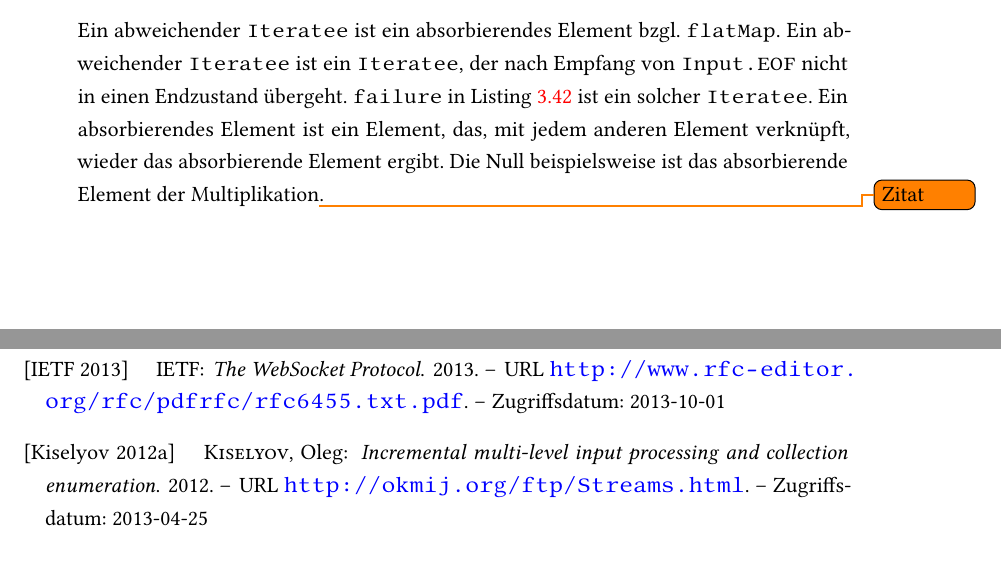
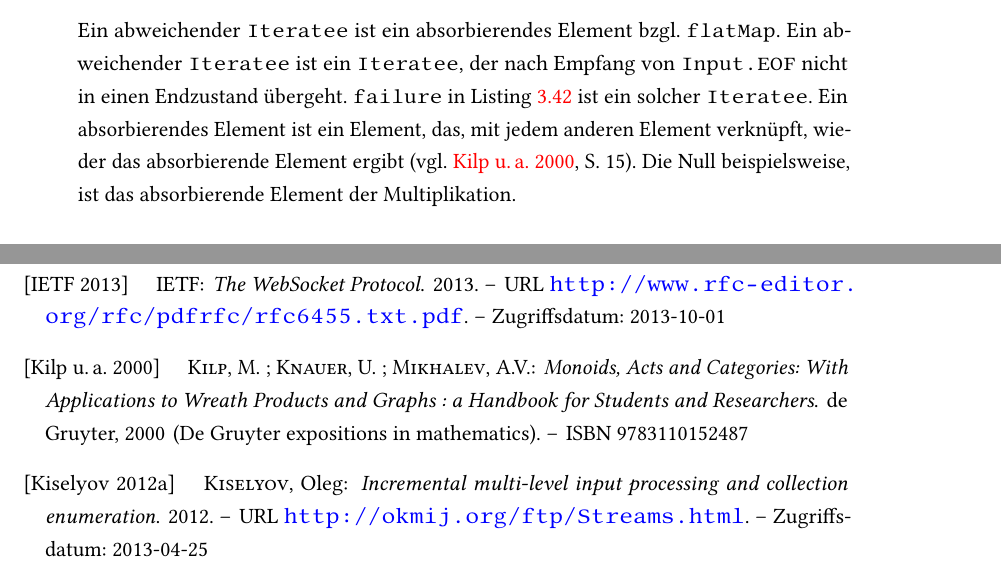
Before and after one commit to tilltheis/bachelor-thesis, a LaTeX thesis (thesis/thesis.tex, which reads thesis/ch03-reaktive-programmierung.tex, thesis/thesis.bib): two parts of pages 56 and 69 of 75, joined at a grey line, cut so that both start at the same text, the shorter picture padded with empty space. Compiled offline with pdfLaTeX; an older LaTeX class or package is replaced by its successor.

Commit message:
quelle fuer absorbierendes element-definition

```diff
--- a/thesis/ch03-reaktive-programmierung.tex
+++ b/thesis/ch03-reaktive-programmierung.tex
@@ -1295,8 +1295,8 @@ val right: IM[String] = en_str(s)(i).map(_.flatMap(f))
     Ein abweichender \lstinline|Iteratee| ist ein absorbierendes Element bzgl. \lstinline|flatMap|.
     Ein abweichender \lstinline|Iteratee| ist ein \lstinline|Iteratee|, der nach Empfang von \lstinline|Input.EOF| nicht in einen Endzustand übergeht.
     \lstinline|failure| in Listing~\ref{lst:nullelementregel} ist ein solcher \lstinline|Iteratee|.
-    Ein absorbierendes Element ist ein Element, das, mit jedem anderen Element verknüpft, wieder das absorbierende Element ergibt.
-    Die Null beispielsweise ist das absorbierende Element der Multiplikation\todo{Zitat}.
+    Ein absorbierendes Element ist ein Element, das, mit jedem anderen Element verknüpft, wieder das absorbierende Element ergibt \cite[vgl.][S.~15]{absorbing_element}.
+    Die Null beispielsweise, ist das absorbierende Element der Multiplikation.
 
     \begin{lstlisting}[caption=Nullelementregel, label=lst:nullelementregel]
 def failure[A]: I[A] = Cont(_ => failure)
--- a/thesis/thesis.bib
+++ b/thesis/thesis.bib
@@ -546,6 +546,16 @@ BEGIN: CHAPTER 3 - REAKTIVE PROGRAMMIERUNG
   bibsource = {DBLP, http://dblp.uni-trier.de}
 }
 
+@book{absorbing_element,
+  title     = {Monoids, Acts and Categories: With Applications to Wreath Products and Graphs : a Handbook for Students and Researchers},
+  author    = {Kilp, M. and Knauer, U. and Mikhalev, A.V.},
+  isbn      = {9783110152487},
+  series    = {De Gruyter expositions in mathematics},
+  year      = {2000},
+  publisher = {de Gruyter}
+}
+
+
 
 % Play-IDE
 % http://scala-ide.org/blog/play-0.1.0-announcement.html
```
